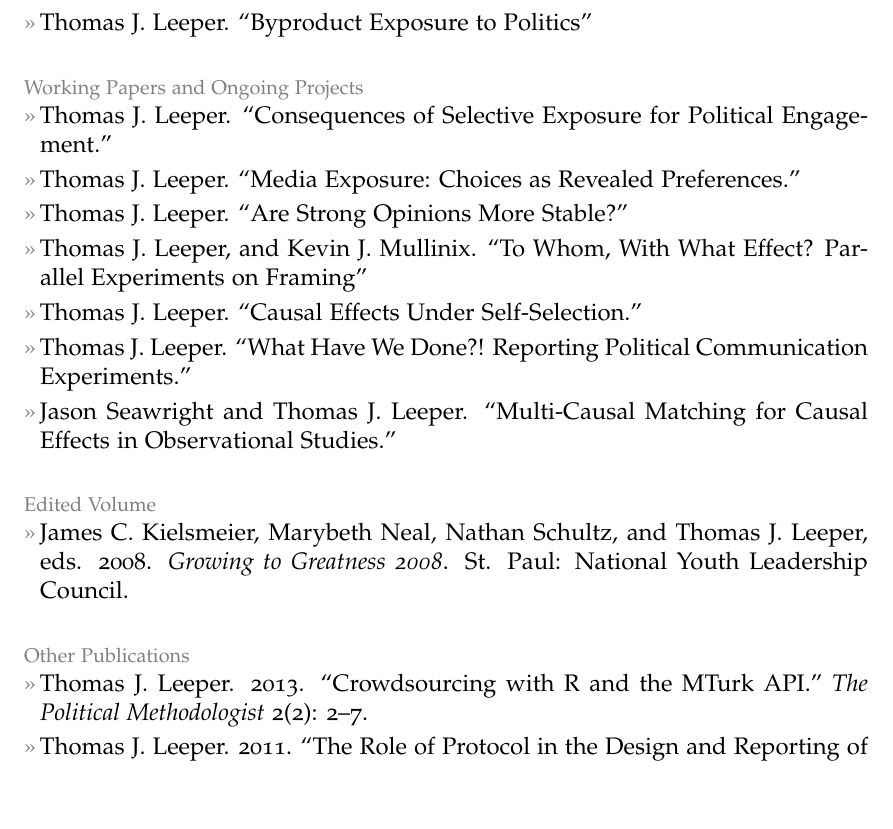
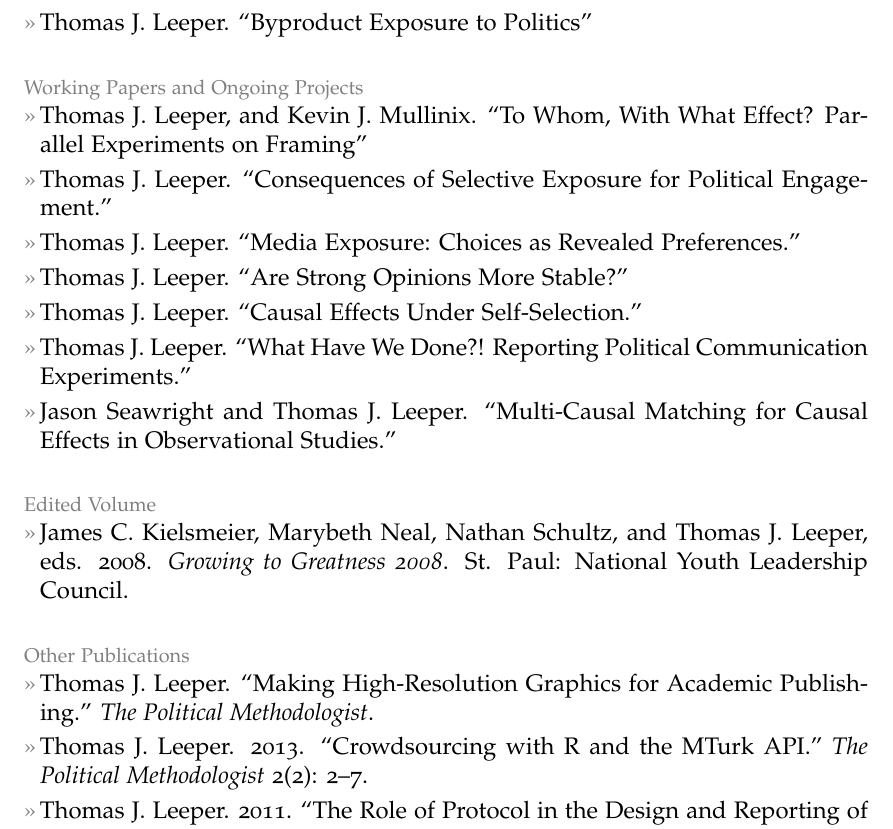
Before and after one commit to leeper/leeper.github.io, a LaTeX CV (cv/cv.tex): part of page 2 of 7, cut so that both start at the same text, the shorter picture padded with empty space. Compiled offline with pdfLaTeX.

Commit message:
added polmeth article

```diff
--- a/cv/cv.tex
+++ b/cv/cv.tex
@@ -87,10 +87,10 @@ Web: \href{http://www.thomasleeper.com/}{http://www.thomasleeper.com/}\\
 \entry{Thomas J. Leeper. ``Byproduct Exposure to Politics''}
 
 \topic{Working Papers and Ongoing Projects}
+\entry{Thomas J. Leeper, and Kevin J. Mullinix. ``To Whom, With What Effect? Parallel Experiments on Framing''}
 \entry{Thomas J. Leeper. ``Consequences of Selective Exposure for Political Engagement.''}
 \entry{Thomas J. Leeper. ``Media Exposure: Choices as Revealed Preferences.''}
 \entry{Thomas J. Leeper. ``Are Strong Opinions More Stable?''}
-\entry{Thomas J. Leeper, and Kevin J. Mullinix. ``To Whom, With What Effect? Parallel Experiments on Framing''}
 \entry{Thomas J. Leeper. ``Causal Effects Under Self-Selection.''}
 \entry{Thomas J. Leeper. ``What Have We Done?! Reporting Political Communication Experiments.''}
 \entry{Jason Seawright and Thomas J. Leeper. ``Multi-Causal Matching for Causal Effects in Observational Studies.''}
@@ -105,6 +105,7 @@ Web: \href{http://www.thomasleeper.com/}{http://www.thomasleeper.com/}\\
 \entry{James C. Kielsmeier, Marybeth Neal, Nathan Schultz, and Thomas J. Leeper, eds. 2008. {\em Growing to Greatness 2008}. St. Paul: National Youth Leadership Council.}
 
 \topic{Other Publications}
+\entry{Thomas J. Leeper. ``Making High-Resolution Graphics for Academic Publishing.'' {\em The Political Methodologist}.}
 \entry{Thomas J. Leeper. 2013. ``Crowdsourcing with R and the MTurk API.'' {\em The Political Methodologist} 2(2): 2--7.}
 \entry{Thomas J. Leeper. 2011. ``The Role of Protocol in the Design and Reporting of Experiments.'' {\em The Experimental Political Scientist} 2(1): 6-10.}%
 \entry{Marybeth Neal, Thomas J. Leeper, and Susan Root. 2009. ``Attributes of Quality Service-Learning: Findings from the Transitioning to Adulthood Survey.'' In James C. Kielsmeier, Susan Root, Bjorn Lyngstad, and Caryn Pernu, eds., {\em Growing to Greatness 2009}. St. Paul: NYLC.}
```
